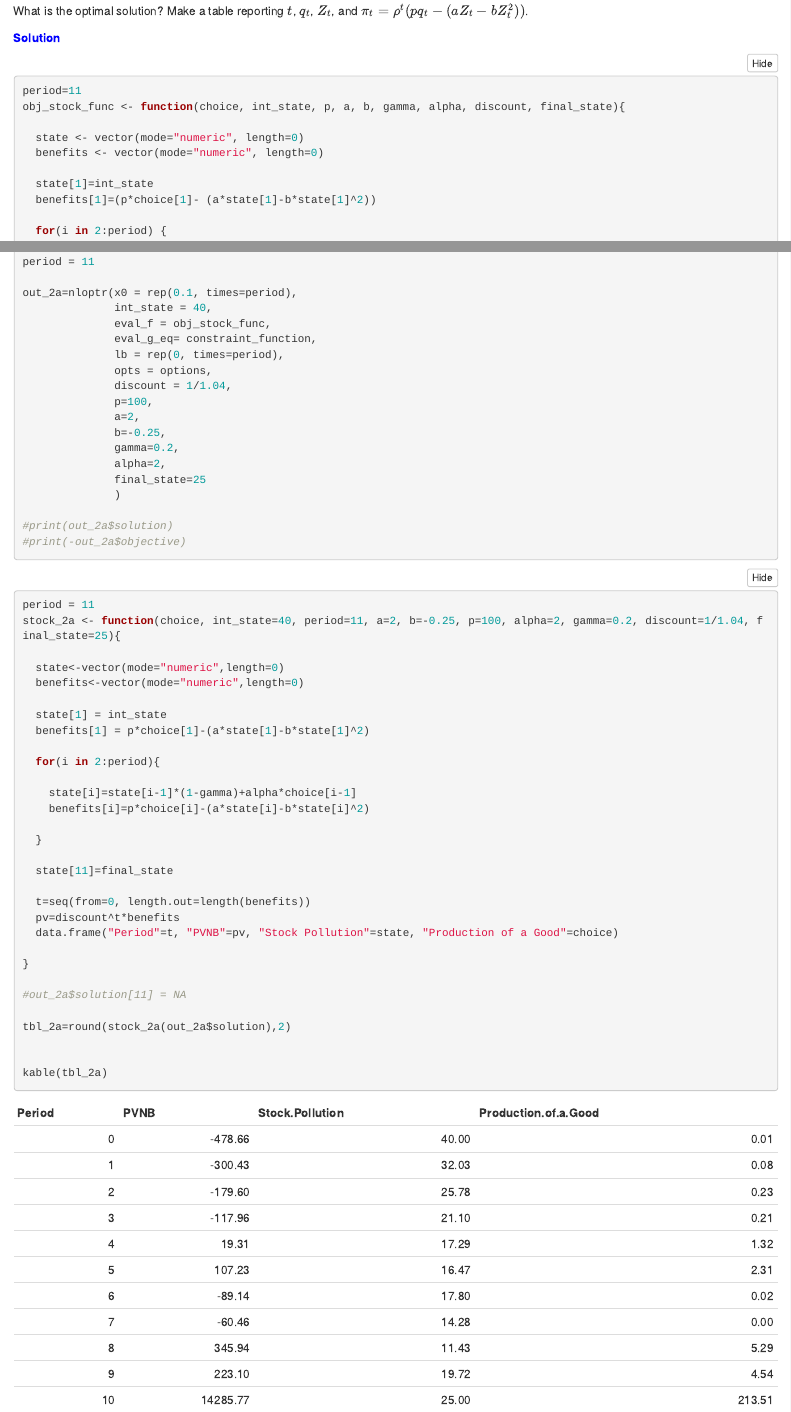
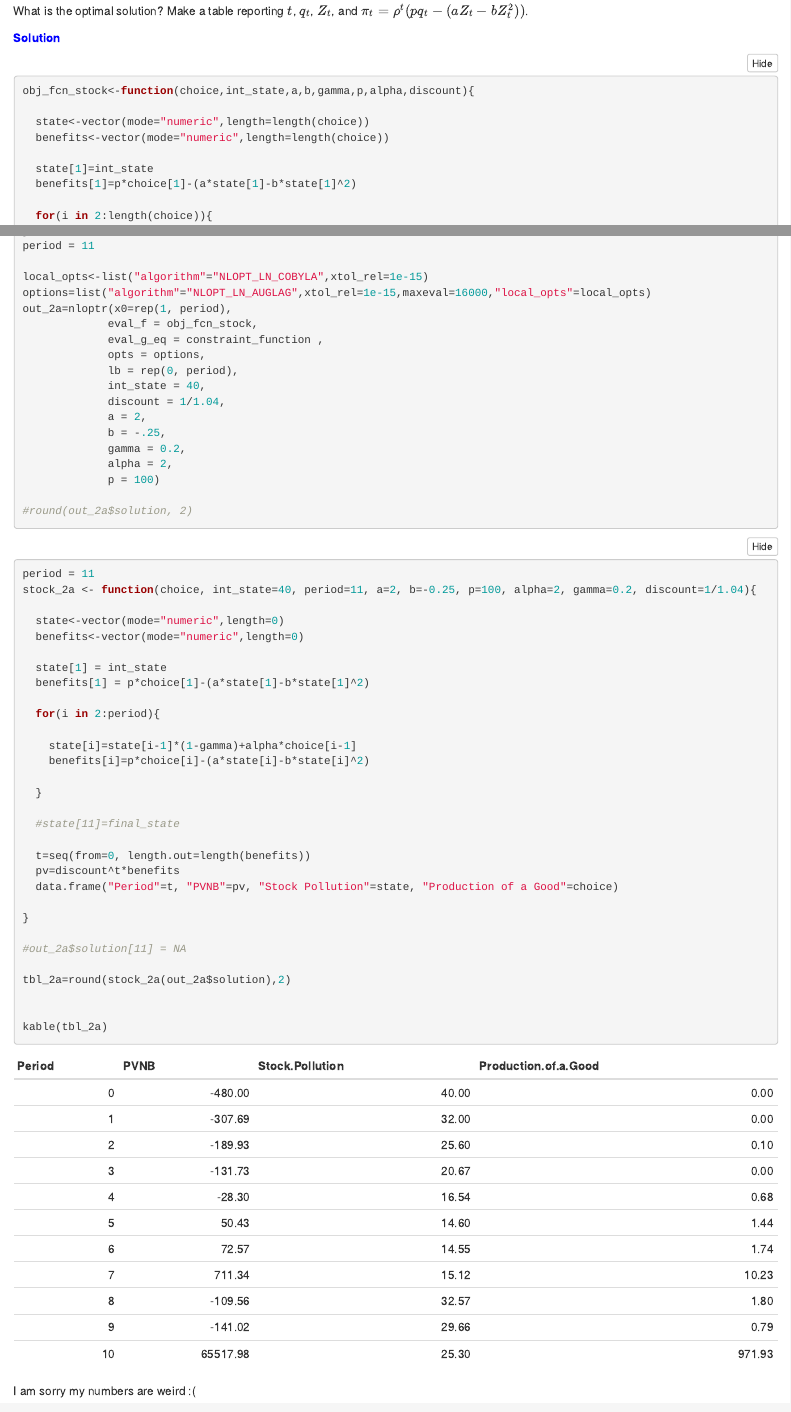
Before and after one commit to katherinearisti/ESM242, an R Markdown document (Midterm/ESM242_Midterm_Fall23.Rmd): the page in a window 1100 px wide, from 1430 px down, and a second part further down, joined at a grey line. Rendered offline with R 4.5, knitr and Pandoc, with nearby package versions; folded parts are opened; some code elsewhere in the file could not run offline.

Commit message:
goodness

````diff
--- a/Midterm/ESM242_Midterm_Fall23.Rmd
+++ b/Midterm/ESM242_Midterm_Fall23.Rmd
@@ -150,16 +148,13 @@ What is the optimal solution? Make a table reporting $t$, $q_t$, $Z_t$, and $\pi
 </span>
 
 
+```{r}
+obj_fcn_stock<-function(choice,int_state,a,b,gamma,p,alpha,discount){
 
-```{r}
-period=11
-obj_stock_func <- function(choice, int_state, p, a, b, gamma, alpha, discount, final_state){
-
-  state <- vector(mode="numeric", length=0)
-  benefits <- vector(mode="numeric", length=0)
+  state<-vector(mode="numeric",length=length(choice))
+  benefits<-vector(mode="numeric",length=length(choice))
 
   state[1]=int_state
-  benefits[1]=(p*choice[1]- (a*state[1]-b*state[1]^2))
+  benefits[1]=p*choice[1]-(a*state[1]-b*state[1]^2)
 
-  for(i in 2:period) {
-    state[i]=state[i-1]*(1-gamma)+alpha*choice[i-1]
+  for(i in 2:length(choice)){
@@ -190,2 +186,3 @@ constraint_function <- function(choice, int_state, a, b, p, gamma, alpha, discou
   return(const)
 }
+period = 11
@@ -193,32 +189,26 @@ constraint_function <- function(choice, int_state, a, b, p, gamma, alpha, discou
 
 local_opts<-list("algorithm"="NLOPT_LN_COBYLA",xtol_rel=1e-15)
 options=list("algorithm"="NLOPT_LN_AUGLAG",xtol_rel=1e-15,maxeval=16000,"local_opts"=local_opts)
+out_2a=nloptr(x0=rep(1, period),
+             eval_f = obj_fcn_stock,
+             eval_g_eq = constraint_function ,
+             opts = options,
+             lb = rep(0, period),
+             int_state = 40,
+             discount = 1/1.04,
+             a = 2,
+             b = -.25,
+             gamma = 0.2,
+             alpha = 2,
+             p = 100)
 
-period = 11
-
-out_2a=nloptr(x0 = rep(0.1, times=period),
-              int_state = 40,
-              eval_f = obj_stock_func,
-              eval_g_eq= constraint_function,
-              lb = rep(0, times=period),
-              opts = options,
-              discount = 1/1.04,
-              p=100,
-              a=2,
-              b=-0.25,
-              gamma=0.2,
-              alpha=2,
-              final_state=25
-              )
-
-#print(out_2a$solution)
-#print(-out_2a$objective)
+#round(out_2a$solution, 2)
 
 ```
 
 ```{r}
 period = 11
-stock_2a <- function(choice, int_state=40, period=11, a=2, b=-0.25, p=100, alpha=2, gamma=0.2, discount=1/1.04, final_state=25){
+stock_2a <- function(choice, int_state=40, period=11, a=2, b=-0.25, p=100, alpha=2, gamma=0.2, discount=1/1.04){
 
   state<-vector(mode="numeric",length=0)
   benefits<-vector(mode="numeric",length=0)
@@ -233,7 +223,7 @@ stock_2a <- function(choice, int_state=40, period=11, a=2, b=-0.25, p=100, alpha
 
   }
 
-  state[11]=final_state
+  #state[11]=final_state
 
   t=seq(from=0, length.out=length(benefits))
   pv=discount^t*benefits
@@ -250,12 +240,7 @@ kable(tbl_2a)
 
 ```
 
-
-
-
-
-
-
+I am sorry my numbers are weird :(
 
 ### B.
 
@@ -269,12 +253,12 @@ out_2b=nloptr(x0 = rep(0, period),
-              int_state = 40,
-              eval_f = obj_stock_func,
-              eval_g_eq= constraint_function,
-              lb = rep(0, period),
-              opts = options,
-              discount = 1/1.04,
-              p=150,
-              a=2,
-              b=-0.25,
-              gamma=0.2,
-              alpha=2
-              )
+period=11
+out_2b=nloptr(x0=rep(1, period),
+             eval_f = obj_fcn_stock,
+             eval_g_eq = constraint_function ,
+             opts = options,
+             lb = rep(0, period),
+             int_state = 40,
+             discount = 1/1.04,
+             a = 2,
+             b = -.25,
+             gamma = 0.2,
+             alpha = 2,
@@ -287,7 +274,7 @@ stock_2b <- function(choice, int_state=40, period=10, a=2, b=-0.25, p=150, alpha
   state[1] = int_state
   benefits[1] = p*choice[1]-(a*state[1]-b*state[1]^2)
 
-  for(i in 2:length(choice)){
+  for(i in 2:period){
 
     state[i]=state[i-1]*(1-gamma)+alpha*choice[i-1]
     benefits[i]=p*choice[i]-(a*state[i]-b*state[i]^2)
@@ -318,11 +305,12 @@ Set the price back to 100. How does your answer to part a change when the stabil
 </span>
+
 
 ```{r}
 period=11
 obj_stock_func_2c <- function(choice, int_state, p, a, b, gamma, alpha, discount){
 
-  state<-vector(mode="numeric", length=0)
-  benefits<-vector(mode="numeric", length=0)
+  state<-vector(mode="numeric", length=length(choice))
+  benefits<-vector(mode="numeric", length=length(choice))
 
   state[1] = int_state
   benefits[1] = p*choice[1]-(a*state[1]-b*state[1]^2)
@@ -344,13 +332,13 @@ obj_stock_func_2c <- function(choice, int_state, p, a, b, gamma, alpha, discount
 
 constraint_function_2c <- function(choice, p, a, b, gamma, alpha, discount, int_state){
 
-  state <-vector(mode="numeric",length=0)
+  state <-vector(mode="numeric",length=period)
   #const <-vector(mode="numeric",length=0)
 
   state[1] = int_state
   #const <- state[11]-25
 
-  for(i in 2:length(choice-1)){
+  for(i in 2:length(choice)){
 
     state[i] = state[i-1]*(1-gamma) + alpha*choice[i-1]
     #const[i] = state[11]-25
````
Also changed, not shown: Midterm/ESM242_Midterm_Fall23.html (added), Midterm/ESM242_Midterm_Fall23.Rmd (46 more changed lines).
